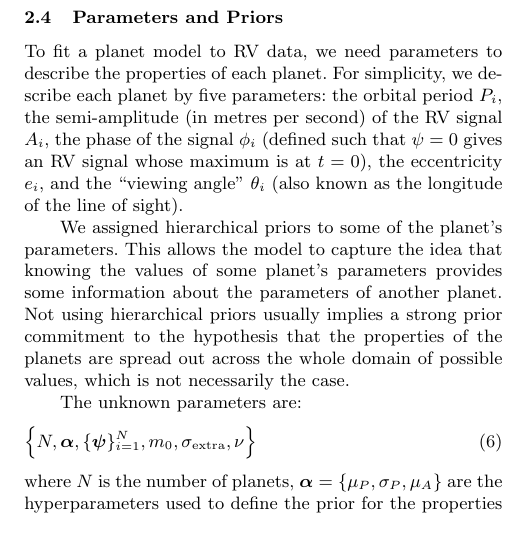
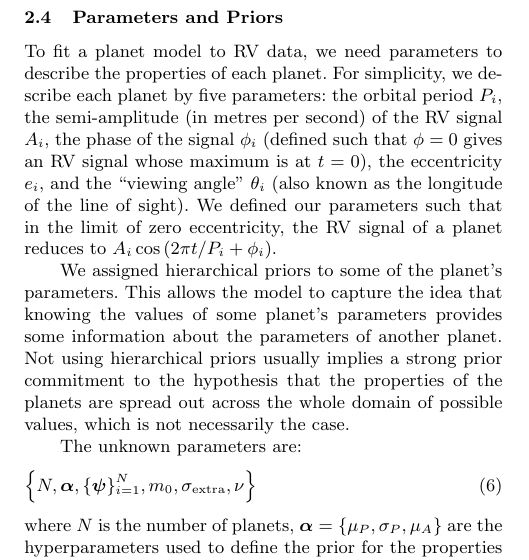
Before and after one commit to eggplantbren/Exoplanet, a LaTeX paper (Paper/ms.tex): part of one column of page 3 of 9, cut so that both start at the same text. Compiled offline with LaTeX, dvips and Ghostscript; a LaTeX package or settings file that is missing is left out.

Commit message:
Circular orbit --> cosine

```diff
--- a/Paper/ms.tex
+++ b/Paper/ms.tex
@@ -285,9 +285,11 @@ To fit a planet model to RV data, we need parameters to describe
 the properties of each planet. For simplicity, we describe each planet by
 five parameters: the orbital period $P_i$, the semi-amplitude (in metres
 per second) of the RV signal $A_i$, the phase of the signal
-$\phi_i$ (defined such that $\psi=0$ gives an RV signal whose maximum is at
+$\phi_i$ (defined such that $\phi=0$ gives an RV signal whose maximum is at
 $t=0$), the eccentricity $e_i$, and the ``viewing angle'' $\theta_i$
-(also known as the longitude of the line of sight).
+(also known as the longitude of the line of sight). We defined our parameters
+such that in the limit of zero eccentricity, the RV signal of a planet
+reduces to $A_i\cos\left(2\pi t/P_i + \phi_i\right)$.
 
 We assigned hierarchical priors to some of the planet's parameters. This allows the
 model to capture the idea that knowing the values of some planet's parameters
```
